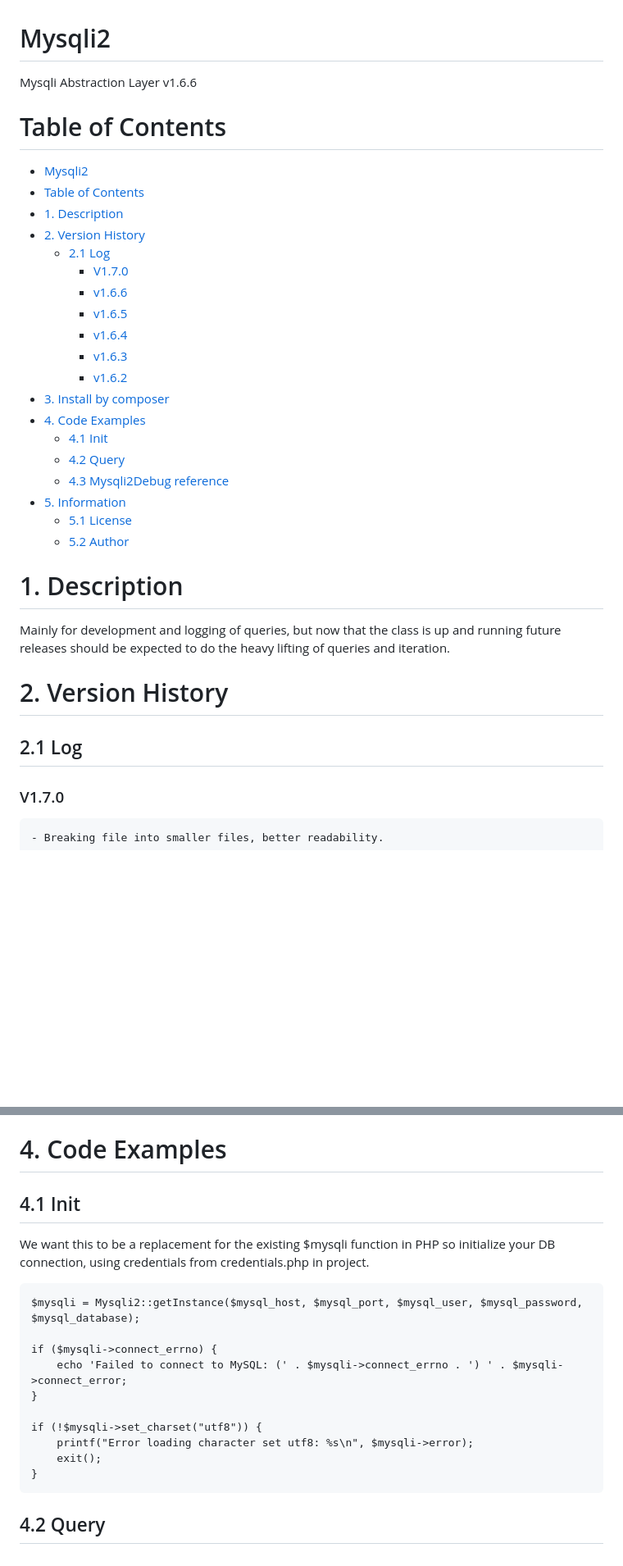
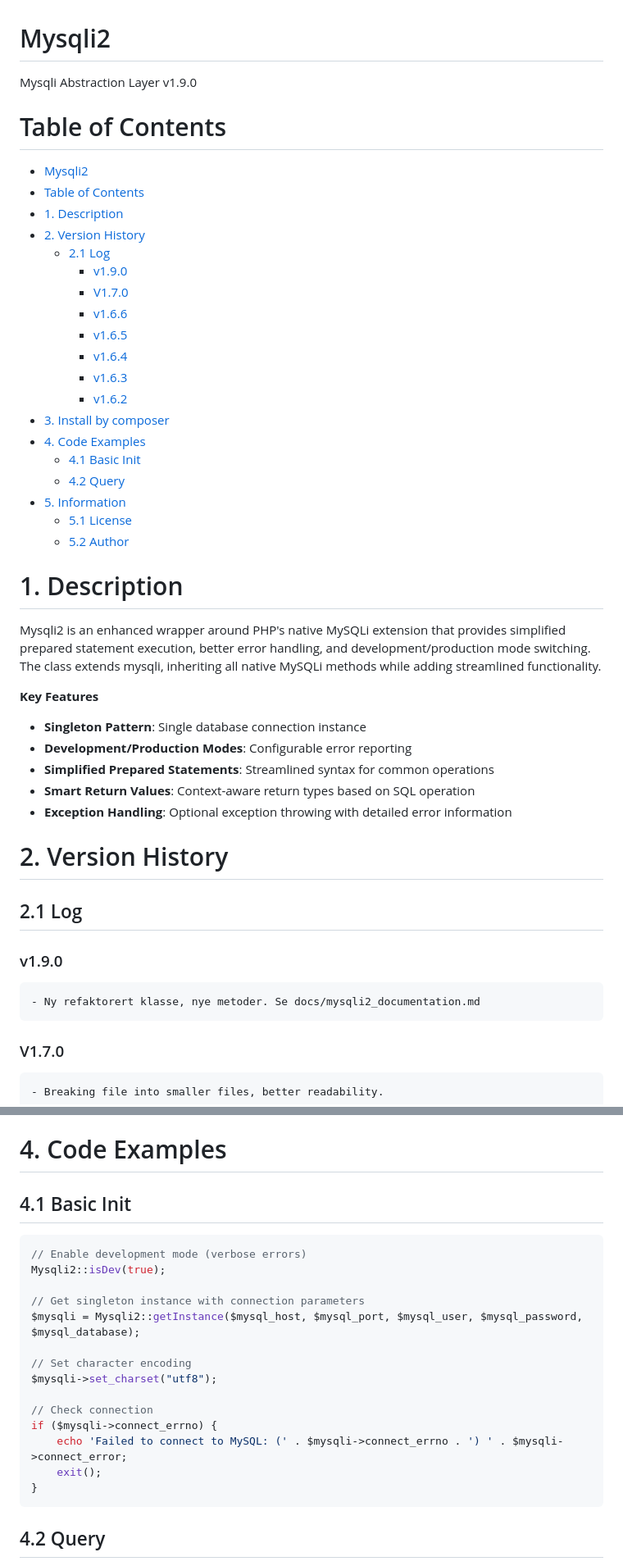
Before and after one commit to steinhaug/mysqli, a Markdown page: README.md, 2 parts joined by grey strips. Shown: that part at 82% size. GitHub-like rendering; blank space fills up the shorter version.

````diff
--- a/README.md
+++ b/README.md
@@ -1,6 +1,6 @@
 # Mysqli2
 
-Mysqli Abstraction Layer v1.6.6
+Mysqli Abstraction Layer v1.9.0
 
 
 <div class="show_none">
@@ -12,6 +12,7 @@ Mysqli Abstraction Layer v1.6.6
 - [1. Description](#1-description)
 - [2. Version History](#2-version-history)
   - [2.1 Log](#21-log)
+    - [v1.9.0](#v190)
     - [V1.7.0](#v170)
     - [v1.6.6](#v166)
     - [v1.6.5](#v165)
@@ -20,9 +21,8 @@ Mysqli Abstraction Layer v1.6.6
     - [v1.6.2](#v162)
 - [3. Install by composer](#3-install-by-composer)
 - [4. Code Examples](#4-code-examples)
-  - [4.1 Init](#41-init)
+  - [4.1 Basic Init](#41-basic-init)
   - [4.2 Query](#42-query)
-  - [4.3 Mysqli2Debug reference](#43-mysqli2debug-reference)
 - [5. Information](#5-information)
   - [5.1 License](#51-license)
   - [5.2 Author](#52-author)
@@ -30,11 +30,23 @@ Mysqli Abstraction Layer v1.6.6
 
 # 1. Description
 
-Mainly for development and logging of queries, but now that the class is up and running future releases should be expected to do the heavy lifting of queries and iteration.
+Mysqli2 is an enhanced wrapper around PHP's native MySQLi extension that provides simplified prepared statement execution, better error handling, and development/production mode switching. The class extends mysqli, inheriting all native MySQLi methods while adding streamlined functionality.
+
+**Key Features**
+
+- **Singleton Pattern**: Single database connection instance
+- **Development/Production Modes**: Configurable error reporting
+- **Simplified Prepared Statements**: Streamlined syntax for common operations
+- **Smart Return Values**: Context-aware return types based on SQL operation
+- **Exception Handling**: Optional exception throwing with detailed error information
 
 # 2. Version History
 
 ## 2.1 Log
+
+### v1.9.0
+
+    - Ny refaktorert klasse, nye metoder. Se docs/mysqli2_documentation.md
 
 ### V1.7.0
 
@@ -69,20 +81,24 @@ To install the library use composer:
 
 # 4. Code Examples
 
-## 4.1 Init
+## 4.1 Basic Init
 
-We want this to be a replacement for the existing $mysqli function in PHP so initialize your DB connection, using credentials from credentials.php in project.
+```php
+// Enable development mode (verbose errors)
+Mysqli2::isDev(true);
 
-    $mysqli = Mysqli2::getInstance($mysql_host, $mysql_port, $mysql_user, $mysql_password, $mysql_database);
+// Get singleton instance with connection parameters
+$mysqli = Mysqli2::getInstance($mysql_host, $mysql_port, $mysql_user, $mysql_password, $mysql_database);
 
-    if ($mysqli->connect_errno) {
-        echo 'Failed to connect to MySQL: (' . $mysqli->connect_errno . ') ' . $mysqli->connect_error;
-    }
+// Set character encoding
+$mysqli->set_charset("utf8");
 
-    if (!$mysqli->set_charset("utf8")) {
-        printf("Error loading character set utf8: %s\n", $mysqli->error);
-        exit();
-    }
+// Check connection
+if ($mysqli->connect_errno) {
+    echo 'Failed to connect to MySQL: (' . $mysqli->connect_errno . ') ' . $mysqli->connect_error;
+    exit();
+}
+```
 
 ## 4.2 Query
 
````
Also changed, not shown: other parts of README.md (+0 -8 lines).
